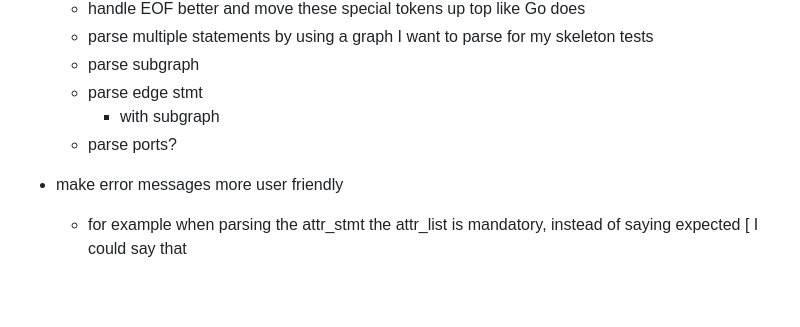
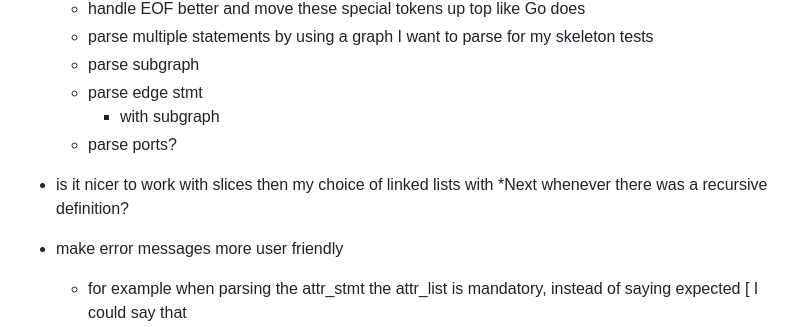
Before and after one commit to teleivo/dot, a Markdown page: TODO.md, the part around one of its changes. GitHub-like rendering; blank space fills up the shorter version.

Commit message:
docs: todo

```diff
--- a/TODO.md
+++ b/TODO.md
@@ -10,6 +10,8 @@
     * with subgraph
   * parse ports?
 
+* is it nicer to work with slices then my choice of linked lists with *Next whenever there was a
+recursive definition?
 * make error messages more user friendly
   * for example when parsing the attr_stmt the attr_list is mandatory, instead of saying expected [
     I could say that
```
Also changed, not shown: other parts of TODO.md (+0 -1 lines).
